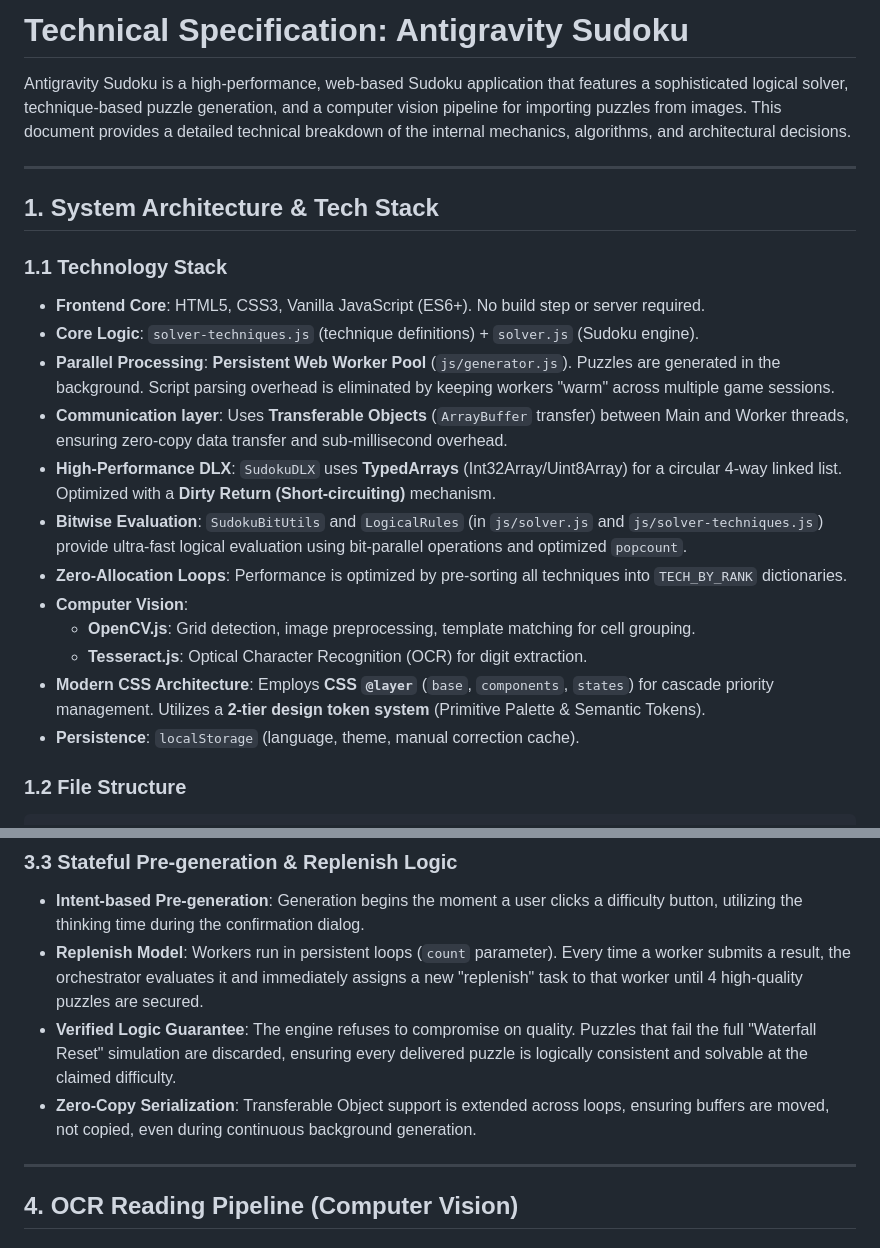
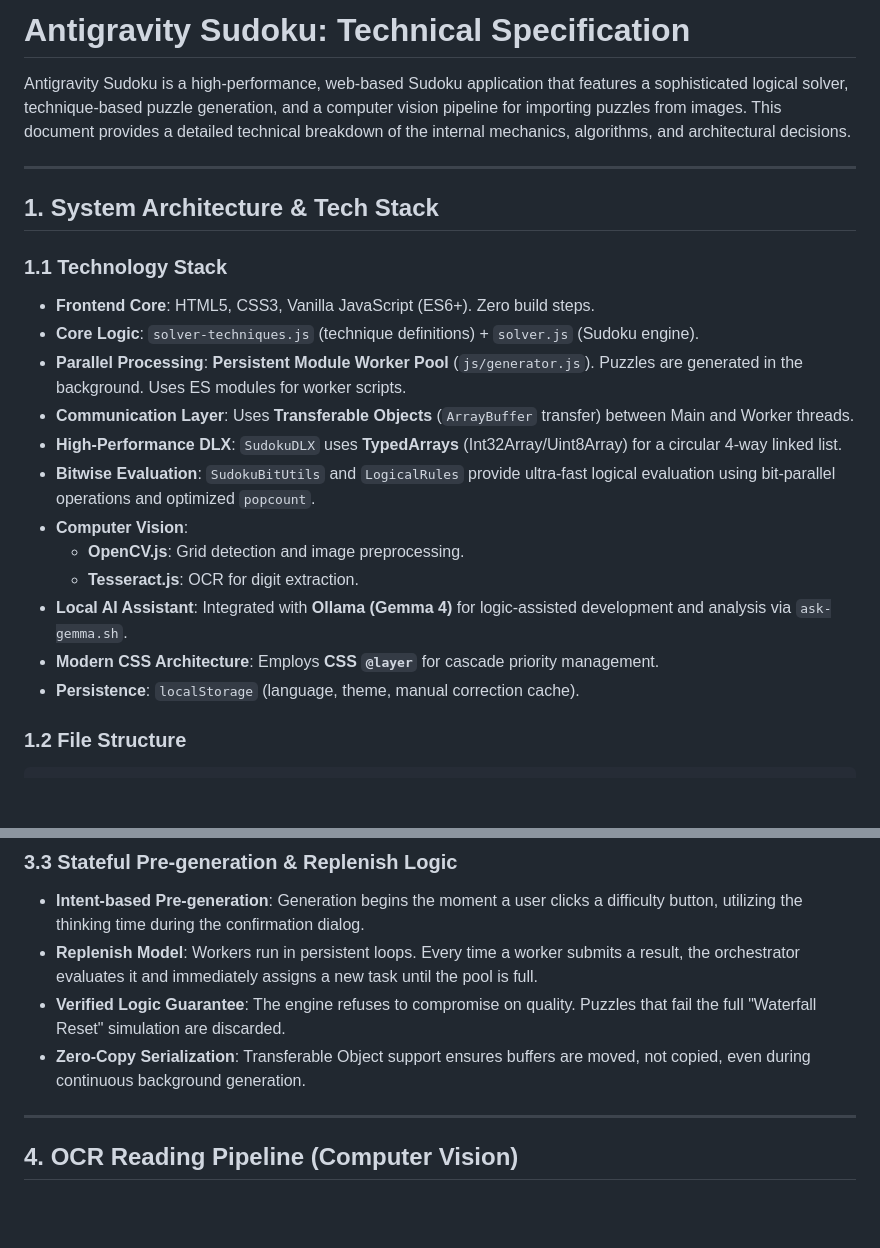
Before and after one commit to QOOtheSKYWALKER/Antigravity-Sudoku, a Markdown page: readme.md, 2 parts joined by grey strips. GitHub-like rendering; blank space fills up the shorter version.

```diff
--- a/readme.md
+++ b/readme.md
@@ -1,4 +1,4 @@
-# Technical Specification: Antigravity Sudoku
+# Antigravity Sudoku: Technical Specification
 
 Antigravity Sudoku is a high-performance, web-based Sudoku application that features a sophisticated logical solver, technique-based puzzle generation, and a computer vision pipeline for importing puzzles from images. This document provides a detailed technical breakdown of the internal mechanics, algorithms, and architectural decisions.
 
@@ -7,17 +7,17 @@ Antigravity Sudoku is a high-performance, web-based Sudoku application that feat
 ## 1. System Architecture & Tech Stack
 
 ### 1.1 Technology Stack
-- **Frontend Core**: HTML5, CSS3, Vanilla JavaScript (ES6+). No build step or server required.
+- **Frontend Core**: HTML5, CSS3, Vanilla JavaScript (ES6+). Zero build steps.
 - **Core Logic**: `solver-techniques.js` (technique definitions) + `solver.js` (Sudoku engine).
-- **Parallel Processing**: **Persistent Web Worker Pool** (`js/generator.js`). Puzzles are generated in the background. Script parsing overhead is eliminated by keeping workers "warm" across multiple game sessions.
-- **Communication layer**: Uses **Transferable Objects** (`ArrayBuffer` transfer) between Main and Worker threads, ensuring zero-copy data transfer and sub-millisecond overhead.
-- **High-Performance DLX**: `SudokuDLX` uses **TypedArrays** (Int32Array/Uint8Array) for a circular 4-way linked list. Optimized with a **Dirty Return (Short-circuiting)** mechanism.
-- **Bitwise Evaluation**: `SudokuBitUtils` and `LogicalRules` (in `js/solver.js` and `js/solver-techniques.js`) provide ultra-fast logical evaluation using bit-parallel operations and optimized `popcount`.
-- **Zero-Allocation Loops**: Performance is optimized by pre-sorting all techniques into `TECH_BY_RANK` dictionaries.
+- **Parallel Processing**: **Persistent Module Worker Pool** (`js/generator.js`). Puzzles are generated in the background. Uses ES modules for worker scripts.
+- **Communication Layer**: Uses **Transferable Objects** (`ArrayBuffer` transfer) between Main and Worker threads.
+- **High-Performance DLX**: `SudokuDLX` uses **TypedArrays** (Int32Array/Uint8Array) for a circular 4-way linked list.
+- **Bitwise Evaluation**: `SudokuBitUtils` and `LogicalRules` provide ultra-fast logical evaluation using bit-parallel operations and optimized `popcount`.
 - **Computer Vision**:
-    - **OpenCV.js**: Grid detection, image preprocessing, template matching for cell grouping.
-    - **Tesseract.js**: Optical Character Recognition (OCR) for digit extraction.
-- **Modern CSS Architecture**: Employs **CSS `@layer`** (`base`, `components`, `states`) for cascade priority management. Utilizes a **2-tier design token system** (Primitive Palette & Semantic Tokens).
+    - **OpenCV.js**: Grid detection and image preprocessing.
+    - **Tesseract.js**: OCR for digit extraction.
+- **Local AI Assistant**: Integrated with **Ollama (Gemma 4)** for logic-assisted development and analysis via `ask-gemma.sh`.
+- **Modern CSS Architecture**: Employs **CSS `@layer`** for cascade priority management.
 - **Persistence**: `localStorage` (language, theme, manual correction cache).
 
 ### 1.2 File Structure
@@ -87,9 +87,9 @@ The generator is powered by a high-speed **Dancing Links (DLX)** implementation
 
 ### 3.3 Stateful Pre-generation & Replenish Logic
 - **Intent-based Pre-generation**: Generation begins the moment a user clicks a difficulty button, utilizing the thinking time during the confirmation dialog.
-- **Replenish Model**: Workers run in persistent loops (`count` parameter). Every time a worker submits a result, the orchestrator evaluates it and immediately assigns a new "replenish" task to that worker until 4 high-quality puzzles are secured.
-- **Verified Logic Guarantee**: The engine refuses to compromise on quality. Puzzles that fail the full "Waterfall Reset" simulation are discarded, ensuring every delivered puzzle is logically consistent and solvable at the claimed difficulty.
-- **Zero-Copy Serialization**: Transferable Object support is extended across loops, ensuring buffers are moved, not copied, even during continuous background generation.
+- **Replenish Model**: Workers run in persistent loops. Every time a worker submits a result, the orchestrator evaluates it and immediately assigns a new task until the pool is full.
+- **Verified Logic Guarantee**: The engine refuses to compromise on quality. Puzzles that fail the full "Waterfall Reset" simulation are discarded.
+- **Zero-Copy Serialization**: Transferable Object support ensures buffers are moved, not copied, even during continuous background generation.
 
 ---
 
```
Also changed, not shown: ARCHITECTURE.md (+58 -32 lines).
